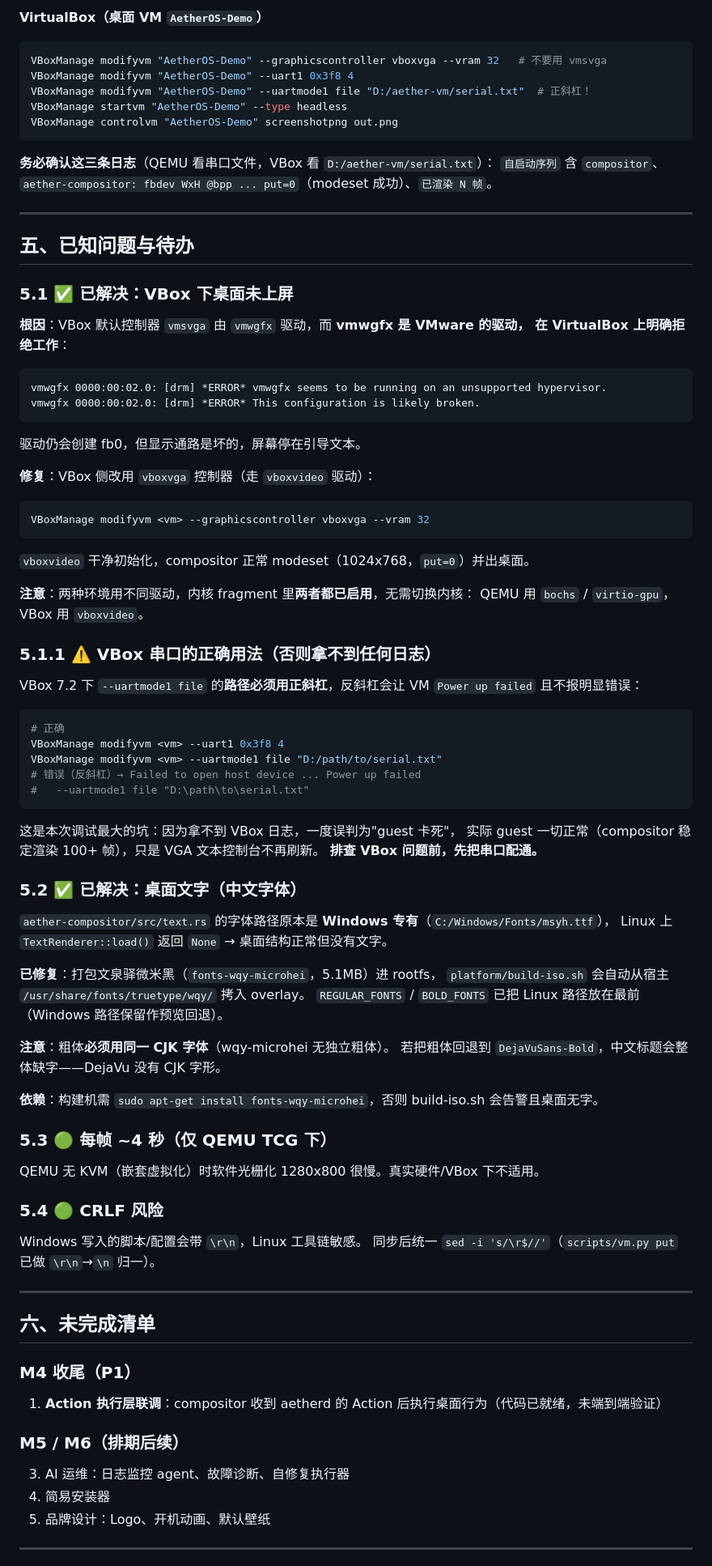
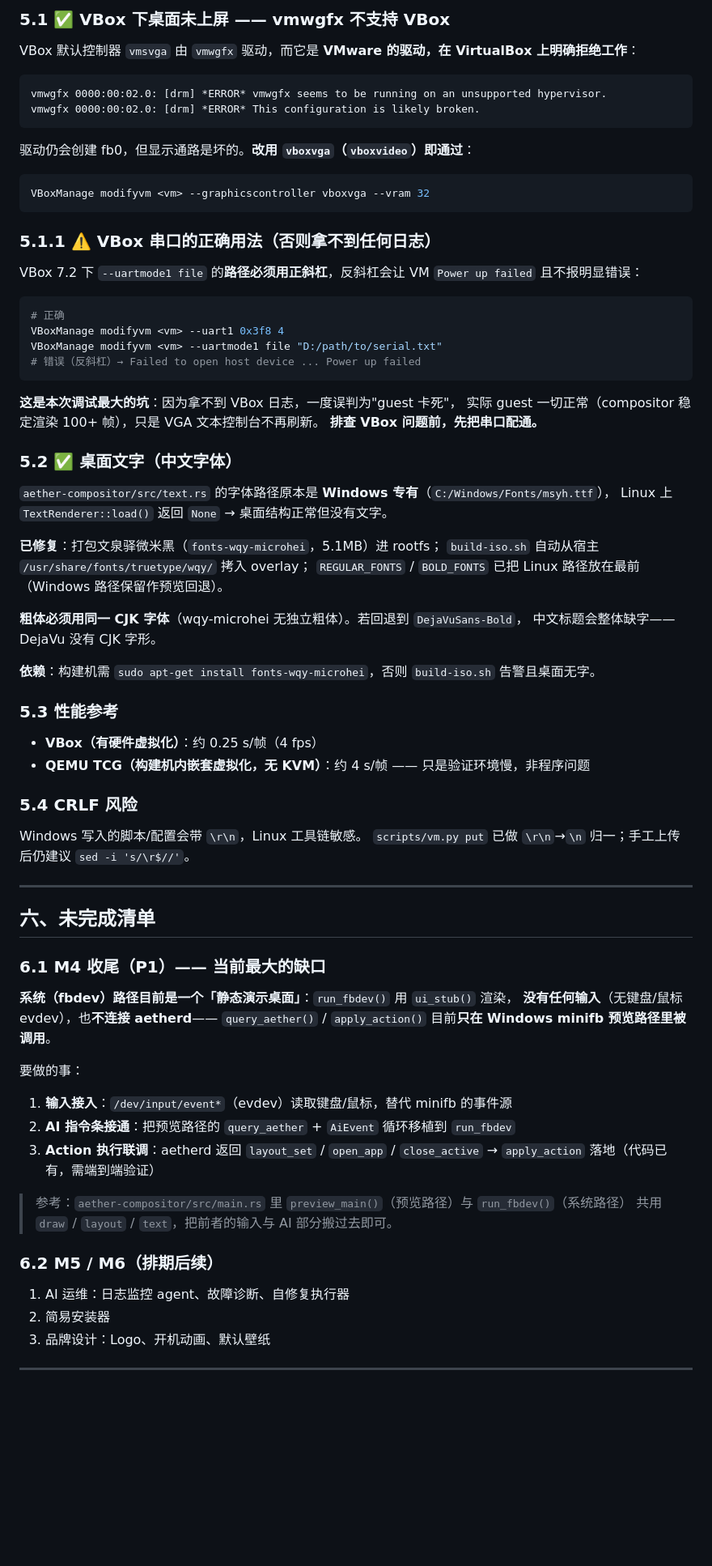
Before and after one commit to qwert702/AetherOS, a Markdown page: docs/HANDOVER.md, the part around one of its changes. Shown at 81% size. Rendered like a GitHub page; blank space fills up the shorter version.

````diff
--- a/docs/HANDOVER.md
+++ b/docs/HANDOVER.md
@@ -177,41 +198,16 @@ grep aether-compositor /home/aether/qemu-serial.log   # 看 compositor 日志
-**VirtualBox（桌面 VM `AetherOS-Demo`）**
-
-```bash
-VBoxManage modifyvm "AetherOS-Demo" --graphicscontroller vboxvga --vram 32   # 不要用 vmsvga
-VBoxManage modifyvm "AetherOS-Demo" --uart1 0x3f8 4
-VBoxManage modifyvm "AetherOS-Demo" --uartmode1 file "D:/aether-vm/serial.txt"  # 正斜杠！
-VBoxManage startvm "AetherOS-Demo" --type headless
-VBoxManage controlvm "AetherOS-Demo" screenshotpng out.png
-```
-
-**务必确认这三条日志**（QEMU 看串口文件，VBox 看 `D:/aether-vm/serial.txt`）：
-`自启动序列` 含 `compositor`、`aether-compositor: fbdev WxH @bpp ... put=0`（modeset 成功）、`已渲染 N 帧`。
-
----
-
-## 五、已知问题与待办
-
-### 5.1 ✅ 已解决：VBox 下桌面未上屏
-**根因**：VBox 默认控制器 `vmsvga` 由 `vmwgfx` 驱动，而 **vmwgfx 是 VMware 的驱动，
-在 VirtualBox 上明确拒绝工作**：
+### 5.1 ✅ VBox 下桌面未上屏 —— vmwgfx 不支持 VBox
+VBox 默认控制器 `vmsvga` 由 `vmwgfx` 驱动，而它是 **VMware 的驱动，在 VirtualBox 上明确拒绝工作**：
 
 ```
 vmwgfx 0000:00:02.0: [drm] *ERROR* vmwgfx seems to be running on an unsupported hypervisor.
 vmwgfx 0000:00:02.0: [drm] *ERROR* This configuration is likely broken.
 ```
 
-驱动仍会创建 fb0，但显示通路是坏的，屏幕停在引导文本。
-
-**修复**：VBox 侧改用 `vboxvga` 控制器（走 `vboxvideo` 驱动）：
+驱动仍会创建 fb0，但显示通路是坏的。**改用 `vboxvga`（`vboxvideo`）即通过**：
 
 ```bash
 VBoxManage modifyvm <vm> --graphicscontroller vboxvga --vram 32
 ```
-
-`vboxvideo` 干净初始化，compositor 正常 modeset（1024x768，`put=0`）并出桌面。
-
-**注意**：两种环境用不同驱动，内核 fragment 里**两者都已启用**，无需切换内核：
-QEMU 用 `bochs` / `virtio-gpu`，VBox 用 `vboxvideo`。
 
 ### 5.1.1 ⚠️ VBox 串口的正确用法（否则拿不到任何日志）
 VBox 7.2 下 `--uartmode1 file` 的**路径必须用正斜杠**，反斜杠会让 VM `Power up failed`
@@ -222,44 +218,56 @@ VBox 7.2 下 `--uartmode1 file` 的**路径必须用正斜杠**，反斜杠会
 VBoxManage modifyvm <vm> --uart1 0x3f8 4
 VBoxManage modifyvm <vm> --uartmode1 file "D:/path/to/serial.txt"
 # 错误（反斜杠）→ Failed to open host device ... Power up failed
-#   --uartmode1 file "D:\path\to\serial.txt"
 ```
 
-这是本次调试最大的坑：因为拿不到 VBox 日志，一度误判为"guest 卡死"，
+**这是本次调试最大的坑**：因为拿不到 VBox 日志，一度误判为"guest 卡死"，
 实际 guest 一切正常（compositor 稳定渲染 100+ 帧），只是 VGA 文本控制台不再刷新。
 **排查 VBox 问题前，先把串口配通。**
 
-### 5.2 ✅ 已解决：桌面文字（中文字体）
+### 5.2 ✅ 桌面文字（中文字体）
 `aether-compositor/src/text.rs` 的字体路径原本是 **Windows 专有**（`C:/Windows/Fonts/msyh.ttf`），
 Linux 上 `TextRenderer::load()` 返回 `None` → 桌面结构正常但没有文字。
 
-**已修复**：打包文泉驿微米黑（`fonts-wqy-microhei`，5.1MB）进 rootfs，
-`platform/build-iso.sh` 会自动从宿主 `/usr/share/fonts/truetype/wqy/` 拷入 overlay。
+**已修复**：打包文泉驿微米黑（`fonts-wqy-microhei`，5.1MB）进 rootfs；
+`build-iso.sh` 自动从宿主 `/usr/share/fonts/truetype/wqy/` 拷入 overlay；
 `REGULAR_FONTS` / `BOLD_FONTS` 已把 Linux 路径放在最前（Windows 路径保留作预览回退）。
 
-**注意**：粗体**必须用同一 CJK 字体**（wqy-microhei 无独立粗体）。
-若把粗体回退到 `DejaVuSans-Bold`，中文标题会整体缺字——DejaVu 没有 CJK 字形。
+**粗体必须用同一 CJK 字体**（wqy-microhei 无独立粗体）。若回退到 `DejaVuSans-Bold`，
+中文标题会整体缺字——DejaVu 没有 CJK 字形。
 
-**依赖**：构建机需 `sudo apt-get install fonts-wqy-microhei`，否则 build-iso.sh 会告警且桌面无字。
+**依赖**：构建机需 `sudo apt-get install fonts-wqy-microhei`，否则 `build-iso.sh` 告警且桌面无字。
 
-### 5.3 🟢 每帧 ~4 秒（仅 QEMU TCG 下）
-QEMU 无 KVM（嵌套虚拟化）时软件光栅化 1280x800 很慢。真实硬件/VBox 下不适用。
+### 5.3 性能参考
+- **VBox（有硬件虚拟化）**：约 0.25 s/帧（4 fps）
+- **QEMU TCG（构建机内嵌套虚拟化，无 KVM）**：约 4 s/帧 —— 只是验证环境慢，非程序问题
 
-### 5.4 🟢 CRLF 风险
+### 5.4 CRLF 风险
 Windows 写入的脚本/配置会带 `\r\n`，Linux 工具链敏感。
-同步后统一 `sed -i 's/\r$//'`（`scripts/vm.py put` 已做 `\r\n`→`\n` 归一）。
+`scripts/vm.py put` 已做 `\r\n`→`\n` 归一；手工上传后仍建议 `sed -i 's/\r$//'`。
 
 ---
 
 ## 六、未完成清单
 
-### M4 收尾（P1）
-1. **Action 执行层联调**：compositor 收到 aetherd 的 Action 后执行桌面行为（代码已就绪，未端到端验证）
+### 6.1 M4 收尾（P1）—— 当前最大的缺口
 
-### M5 / M6（排期后续）
-3. AI 运维：日志监控 agent、故障诊断、自修复执行器
-4. 简易安装器
-5. 品牌设计：Logo、开机动画、默认壁纸
+**系统（fbdev）路径目前是一个「静态演示桌面」**：`run_fbdev()` 用 `ui_stub()` 渲染，
+**没有任何输入**（无键盘/鼠标 evdev），也**不连接 aetherd**——
+`query_aether()` / `apply_action()` 目前**只在 Windows minifb 预览路径里被调用**。
+
+要做的事：
+1. **输入接入**：`/dev/input/event*`（evdev）读取键盘/鼠标，替代 minifb 的事件源
+2. **AI 指令条接通**：把预览路径的 `query_aether` + `AiEvent` 循环移植到 `run_fbdev`
+3. **Action 执行联调**：aetherd 返回 `layout_set` / `open_app` / `close_active` →
+   `apply_action` 落地（代码已有，需端到端验证）
+
+> 参考：`aether-compositor/src/main.rs` 里 `preview_main()`（预览路径）与 `run_fbdev()`（系统路径）
+> 共用 `draw` / `layout` / `text`，把前者的输入与 AI 部分搬过去即可。
+
+### 6.2 M5 / M6（排期后续）
+1. AI 运维：日志监控 agent、故障诊断、自修复执行器
+2. 简易安装器
+3. 品牌设计：Logo、开机动画、默认壁纸
 
 ---
 
````
Also changed, not shown: other parts of docs/HANDOVER.md (+161 -104 lines).
